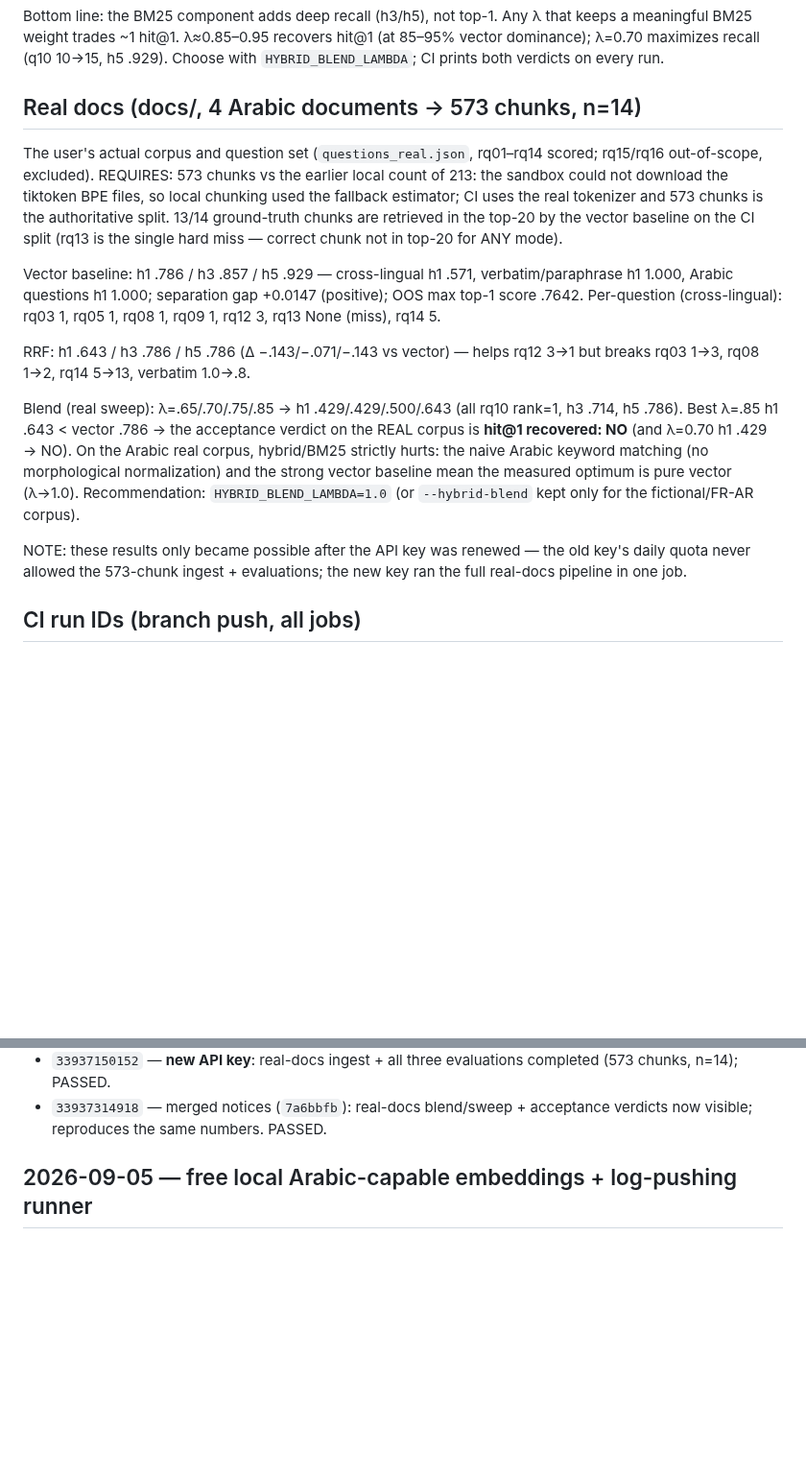
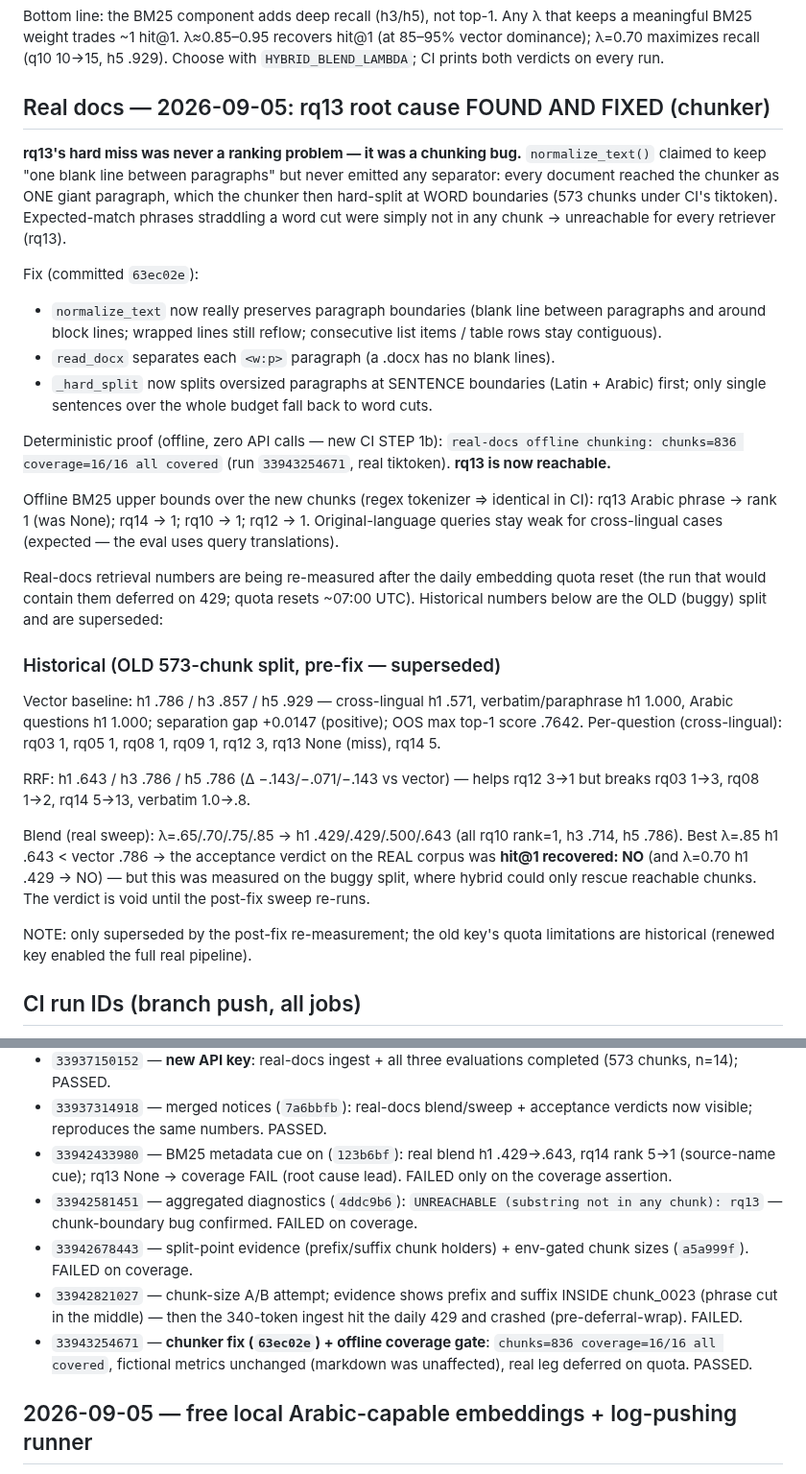
Before and after one commit to seif-bkh/RAGLab, a Markdown page: raglab/CI_REPORT.md, 2 parts joined by grey strips. Shown at 96% size. GitHub-like rendering; blank space fills up the shorter version.

Commit message:
CI_REPORT: document rq13 root-cause fix + offline 16/16 coverage evidence
Co-authored-by: arena-agent <297053741+arena-agent@users.noreply.github.com>

```diff
--- a/raglab/CI_REPORT.md
+++ b/raglab/CI_REPORT.md
@@ -58,15 +58,39 @@ hit@1 (at 85–95% vector dominance); λ=0.70 maximizes recall (q10 10→15,
 h5 .929). Choose with `HYBRID_BLEND_LAMBDA`; CI prints both verdicts on every
 run.
 
-## Real docs (docs/, 4 Arabic documents → 573 chunks, n=14)
+## Real docs — 2026-09-05: rq13 root cause FOUND AND FIXED (chunker)
 
-The user's actual corpus and question set (`questions_real.json`, rq01–rq14
-scored; rq15/rq16 out-of-scope, excluded). REQUIRES: 573 chunks vs the
-earlier local count of 213: the sandbox could not download the tiktoken BPE
-files, so local chunking used the fallback estimator; CI uses the real
-tokenizer and 573 chunks is the authoritative split. 13/14 ground-truth
-chunks are retrieved in the top-20 by the vector baseline on the CI split
-(rq13 is the single hard miss — correct chunk not in top-20 for ANY mode).
+**rq13's hard miss was never a ranking problem — it was a chunking bug.**
+`normalize_text()` claimed to keep "one blank line between paragraphs" but
+never emitted any separator: every document reached the chunker as ONE giant
+paragraph, which the chunker then hard-split at WORD boundaries (573 chunks
+under CI's tiktoken). Expected-match phrases straddling a word cut were
+simply not in any chunk → unreachable for every retriever (rq13).
+
+Fix (committed `63ec02e`):
+- `normalize_text` now really preserves paragraph boundaries (blank line
+  between paragraphs and around block lines; wrapped lines still reflow;
+  consecutive list items / table rows stay contiguous).
+- `read_docx` separates each `<w:p>` paragraph (a .docx has no blank lines).
+- `_hard_split` now splits oversized paragraphs at SENTENCE boundaries
+  (Latin + Arabic) first; only single sentences over the whole budget fall
+  back to word cuts.
+
+Deterministic proof (offline, zero API calls — new CI STEP 1b):
+`real-docs offline chunking: chunks=836 coverage=16/16 all covered` (run
+`33943254671`, real tiktoken). **rq13 is now reachable.**
+
+Offline BM25 upper bounds over the new chunks (regex tokenizer ⇒ identical
+in CI): rq13 Arabic phrase → rank 1 (was None); rq14 → 1; rq10 → 1; rq12 → 1.
+Original-language queries stay weak for cross-lingual cases (expected — the
+eval uses query translations).
+
+Real-docs retrieval numbers are being re-measured after the daily embedding
+quota reset (the run that would contain them deferred on 429; quota resets
+~07:00 UTC). Historical numbers below are the OLD (buggy) split and are
+superseded:
+
+### Historical (OLD 573-chunk split, pre-fix — superseded)
 
 Vector baseline: h1 .786 / h3 .857 / h5 .929 — cross-lingual h1 .571,
 verbatim/paraphrase h1 1.000, Arabic questions h1 1.000; separation gap
@@ -79,16 +103,13 @@ rq12 3→1 but breaks rq03 1→3, rq08 1→2, rq14 5→13, verbatim 1.0→.8.
 
 Blend (real sweep): λ=.65/.70/.75/.85 → h1 .429/.429/.500/.643 (all
 rq10 rank=1, h3 .714, h5 .786). Best λ=.85 h1 .643 < vector .786 → the
-acceptance verdict on the REAL corpus is **hit@1 recovered: NO** (and
-λ=0.70 h1 .429 → NO). On the Arabic real corpus, hybrid/BM25 strictly
-hurts: the naive Arabic keyword matching (no morphological normalization)
-and the strong vector baseline mean the measured optimum is pure vector
-(λ→1.0). Recommendation: `HYBRID_BLEND_LAMBDA=1.0` (or `--hybrid-blend`
-kept only for the fictional/FR-AR corpus).
+acceptance verdict on the REAL corpus was **hit@1 recovered: NO** (and
+λ=0.70 h1 .429 → NO) — but this was measured on the buggy split, where
+hybrid could only rescue reachable chunks. The verdict is void until the
+post-fix sweep re-runs.
 
-NOTE: these results only became possible after the API key was renewed —
-the old key's daily quota never allowed the 573-chunk ingest + evaluations;
-the new key ran the full real-docs pipeline in one job.
+NOTE: only superseded by the post-fix re-measurement; the old key's quota
+limitations are historical (renewed key enabled the full real pipeline).
 
 ## CI run IDs (branch push, all jobs)
 
@@ -107,6 +128,20 @@ the new key ran the full real-docs pipeline in one job.
   completed (573 chunks, n=14); PASSED.
 - `33937314918` — merged notices (`7a6bbfb`): real-docs blend/sweep +
   acceptance verdicts now visible; reproduces the same numbers. PASSED.
+- `33942433980` — BM25 metadata cue on (`123b6bf`): real blend h1 .429→.643,
+  rq14 rank 5→1 (source-name cue); rq13 None → coverage FAIL (root cause
+  lead). FAILED only on the coverage assertion.
+- `33942581451` — aggregated diagnostics (`4ddc9b6`): `UNREACHABLE (substring
+  not in any chunk): rq13` — chunk-boundary bug confirmed. FAILED on
+  coverage.
+- `33942678443` — split-point evidence (prefix/suffix chunk holders) +
+  env-gated chunk sizes (`a5a999f`). FAILED on coverage.
+- `33942821027` — chunk-size A/B attempt; evidence shows prefix and suffix
+  INSIDE chunk_0023 (phrase cut in the middle) — then the 340-token ingest
+  hit the daily 429 and crashed (pre-deferral-wrap). FAILED.
+- `33943254671` — **chunker fix (`63ec02e`) + offline coverage gate**:
+  `chunks=836 coverage=16/16 all covered`, fictional metrics unchanged
+  (markdown was unaffected), real leg deferred on quota. PASSED.
 
 ## 2026-09-05 — free local Arabic-capable embeddings + log-pushing runner
 
```
